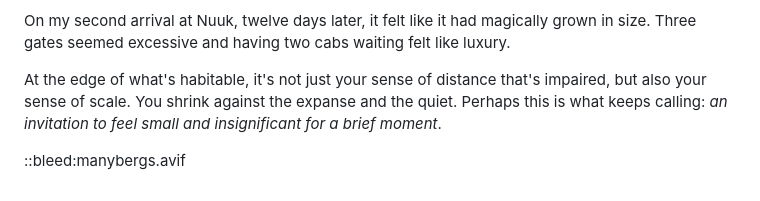
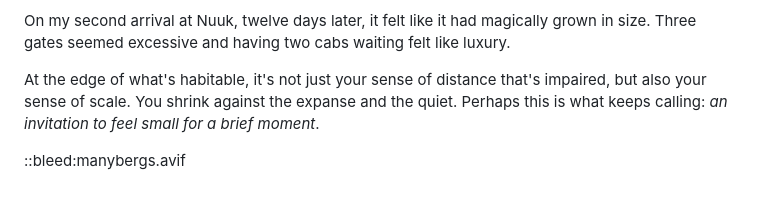
Before and after one commit to nk412/nk412.github.io, a Markdown page: src/photoblog/greenland.md, the part around the change. Drawn GitHub-style.

```diff
--- a/src/photoblog/greenland.md
+++ b/src/photoblog/greenland.md
@@ -168,6 +168,6 @@ South of town is a giant field of over five hundred dogs and pups, barking, play
 
 On my second arrival at Nuuk, twelve days later, it felt like it had magically grown in size. Three gates seemed excessive and having two cabs waiting felt like luxury.
 
-At the edge of what's habitable, it's not just your sense of distance that's impaired, but also your sense of scale. You shrink against the expanse and the quiet. Perhaps this is what keeps calling: _an invitation to feel small and insignificant for a brief moment_.
+At the edge of what's habitable, it's not just your sense of distance that's impaired, but also your sense of scale. You shrink against the expanse and the quiet. Perhaps this is what keeps calling: _an invitation to feel small for a brief moment_.
 
 ::bleed:manybergs.avif
```
